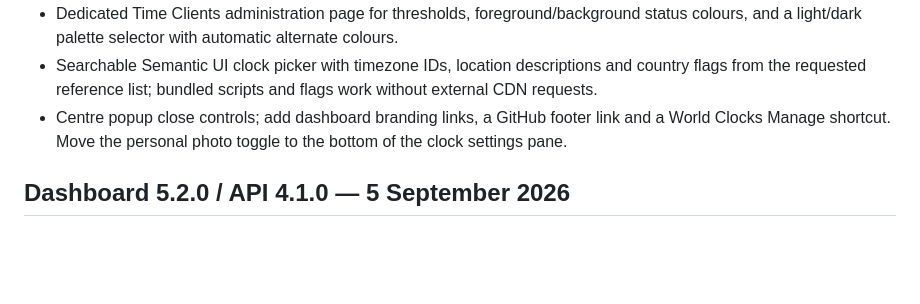
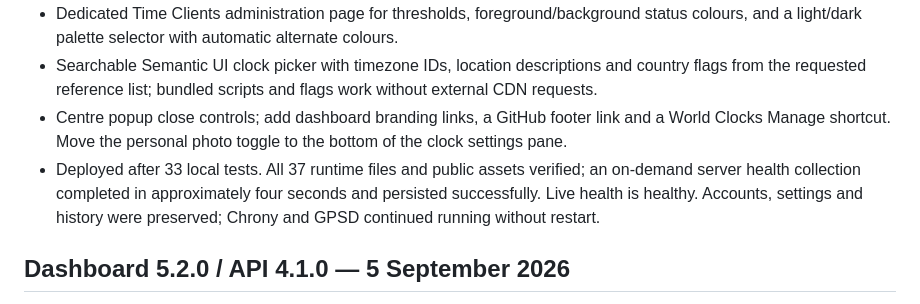
Before and after one commit to terryrogers/TimeBeacon, a Markdown page: CHANGELOG.md, the part around the change. Drawn GitHub-style; blank space fills up the shorter version.

Commit message:
Record TimeBeacon 5.3 deployment and live health verification

```diff
--- a/CHANGELOG.md
+++ b/CHANGELOG.md
@@ -6,6 +6,7 @@
 - Dedicated Time Clients administration page for thresholds, foreground/background status colours, and a light/dark palette selector with automatic alternate colours.
 - Searchable Semantic UI clock picker with timezone IDs, location descriptions and country flags from the requested reference list; bundled scripts and flags work without external CDN requests.
 - Centre popup close controls; add dashboard branding links, a GitHub footer link and a World Clocks Manage shortcut. Move the personal photo toggle to the bottom of the clock settings pane.
+- Deployed after 33 local tests. All 37 runtime files and public assets verified; an on-demand server health collection completed in approximately four seconds and persisted successfully. Live health is healthy. Accounts, settings and history were preserved; Chrony and GPSD continued running without restart.
 
 ## Dashboard 5.2.0 / API 4.1.0 — 5 September 2026
 
```
